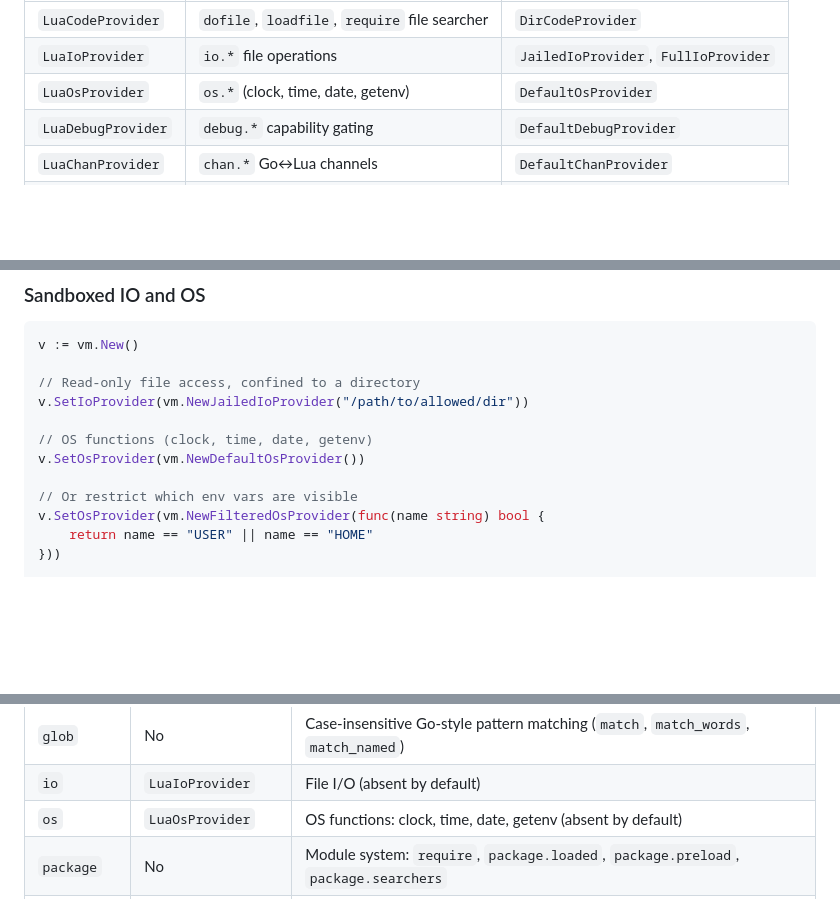
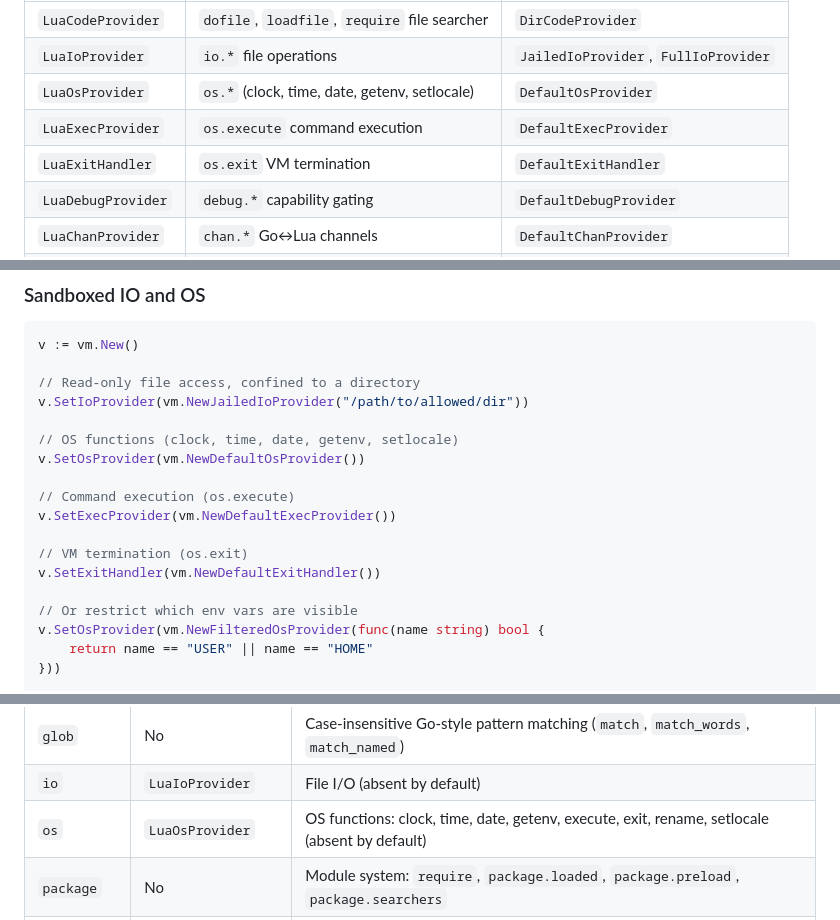
Before and after one commit to iceisfun/golua, a Markdown page: README.md, 3 parts joined by grey strips. Drawn GitHub-style; blank space fills up the shorter version.

Commit message:
docs: update README with ExecProvider, ExitHandler, and setlocale
Add LuaExecProvider and LuaExitHandler to the provider table. Update
os module description to include execute, exit, rename, and setlocale.
Add setlocale C-locale-only limitation note. Update security diagram
and sandboxed IO/OS examples.

```diff
--- a/README.md
+++ b/README.md
@@ -101,7 +101,9 @@ Source → Lexer → Parser → AST → Compiler → Proto (bytecode)
 | ------------------ | --------------------------------------------- | --------------------------- |
 | `LuaCodeProvider`  | `dofile`, `loadfile`, `require` file searcher  | `DirCodeProvider`           |
 | `LuaIoProvider`    | `io.*` file operations                         | `JailedIoProvider`, `FullIoProvider` |
-| `LuaOsProvider`    | `os.*` (clock, time, date, getenv)             | `DefaultOsProvider`         |
+| `LuaOsProvider`    | `os.*` (clock, time, date, getenv, setlocale)  | `DefaultOsProvider`         |
+| `LuaExecProvider`  | `os.execute` command execution                 | `DefaultExecProvider`       |
+| `LuaExitHandler`   | `os.exit` VM termination                       | `DefaultExitHandler`        |
 | `LuaDebugProvider` | `debug.*` capability gating                    | `DefaultDebugProvider`      |
 | `LuaChanProvider`  | `chan.*` Go↔Lua channels                       | `DefaultChanProvider`       |
 | `LuaTimeProvider`  | `time.*` millisecond timing                    | `DefaultTimeProvider`       |
@@ -192,8 +194,14 @@ v := vm.New()
 // Read-only file access, confined to a directory
 v.SetIoProvider(vm.NewJailedIoProvider("/path/to/allowed/dir"))
 
-// OS functions (clock, time, date, getenv)
+// OS functions (clock, time, date, getenv, setlocale)
 v.SetOsProvider(vm.NewDefaultOsProvider())
+
+// Command execution (os.execute)
+v.SetExecProvider(vm.NewDefaultExecProvider())
+
+// VM termination (os.exit)
+v.SetExitHandler(vm.NewDefaultExitHandler())
 
 // Or restrict which env vars are visible
 v.SetOsProvider(vm.NewFilteredOsProvider(func(name string) bool {
@@ -393,7 +401,7 @@ The default `*Table` implementation uses an ordered keys slice for the hash part
 | `bit32`     | No                 | Lua 5.2 bitwise compat library                                                     |
 | `glob`      | No                 | Case-insensitive Go-style pattern matching (`match`, `match_words`, `match_named`) |
 | `io`        | `LuaIoProvider`    | File I/O (absent by default)                                                       |
-| `os`        | `LuaOsProvider`    | OS functions: clock, time, date, getenv (absent by default)                        |
+| `os`        | `LuaOsProvider`    | OS functions: clock, time, date, getenv, execute, exit, rename, setlocale (absent by default) |
 | `package`   | No                 | Module system: `require`, `package.loaded`, `package.preload`, `package.searchers` |
 | `debug`     | `LuaDebugProvider` | Full Lua 5.4 debug library: getinfo, hooks, locals, upvalues (absent by default)   |
 | `chan`      | `LuaChanProvider`  | Go↔Lua message passing channels (absent by default)                                |
```
Also changed, not shown: other parts of README.md (+3 -0 lines).
